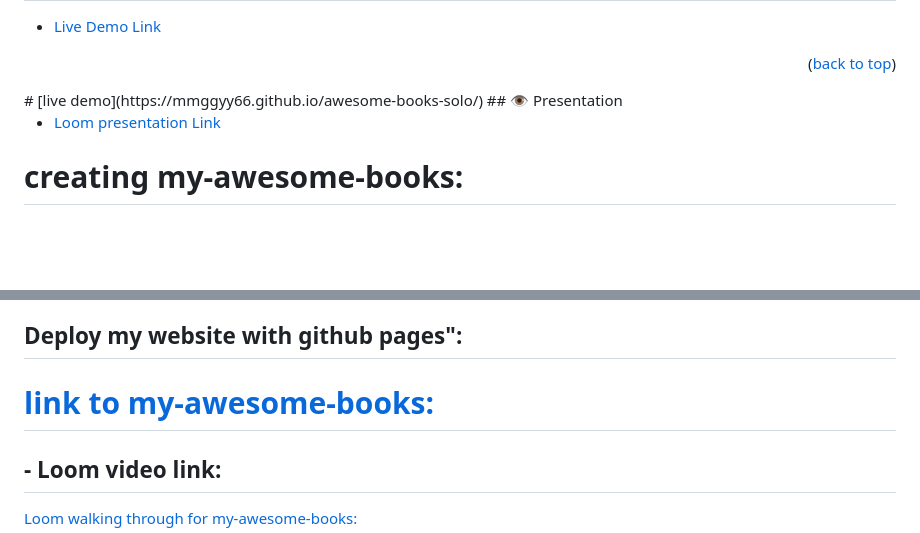
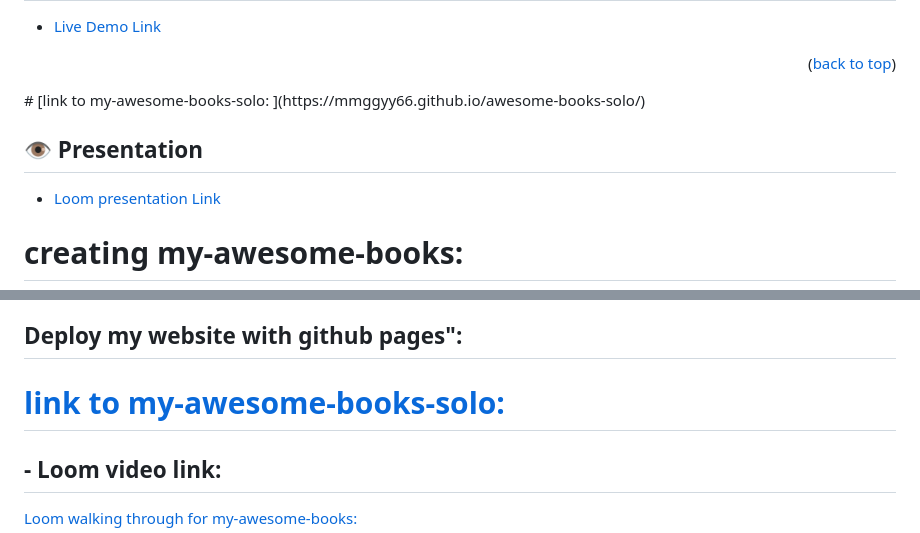
Before and after one commit to MMGGYY66/awesome-books-solo, a Markdown page: README.md, 2 parts joined by grey strips. Rendered like a GitHub page; blank space fills up the shorter version.

```diff
--- a/README.md
+++ b/README.md
@@ -43,7 +43,8 @@
 
 - [Live Demo Link]()
 <p align="right">(<a href="#readme-top">back to top</a>)</p>
-# [live demo](https://mmggyy66.github.io/awesome-books-solo/)
+# [link to my-awesome-books-solo: ](https://mmggyy66.github.io/awesome-books-solo/)
+
 ## 👁 Presentation <a name="presentation"></a>
 
 - [Loom presentation Link]()
@@ -76,7 +77,7 @@ Re-create my Awesome books app following the rules:
 
 ## Deploy my website with github pages":
 
-# [link to my-awesome-books: ](https://mmggyy66.github.io/awesome-books-solo/)
+# [link to my-awesome-books-solo: ](https://mmggyy66.github.io/awesome-books-solo/)
 
 
 ## - Loom video link:
```
